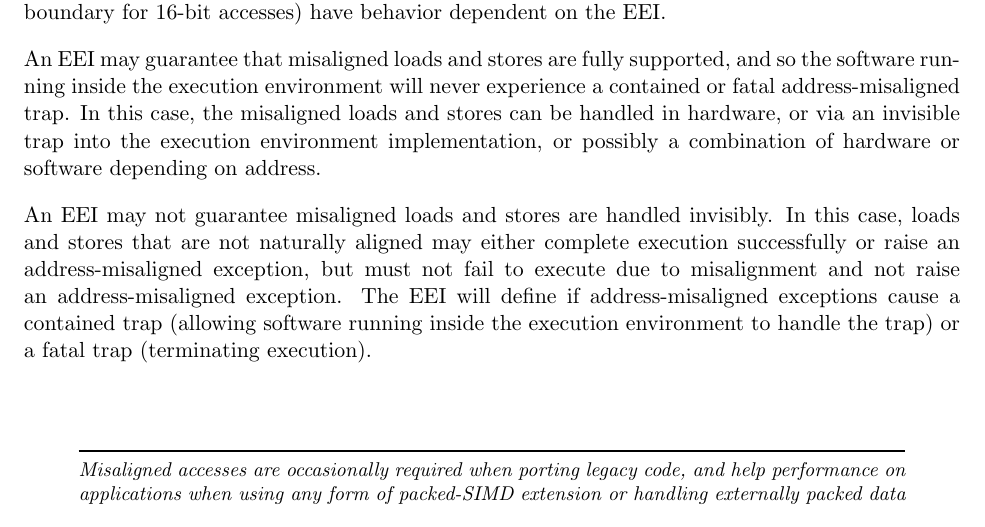
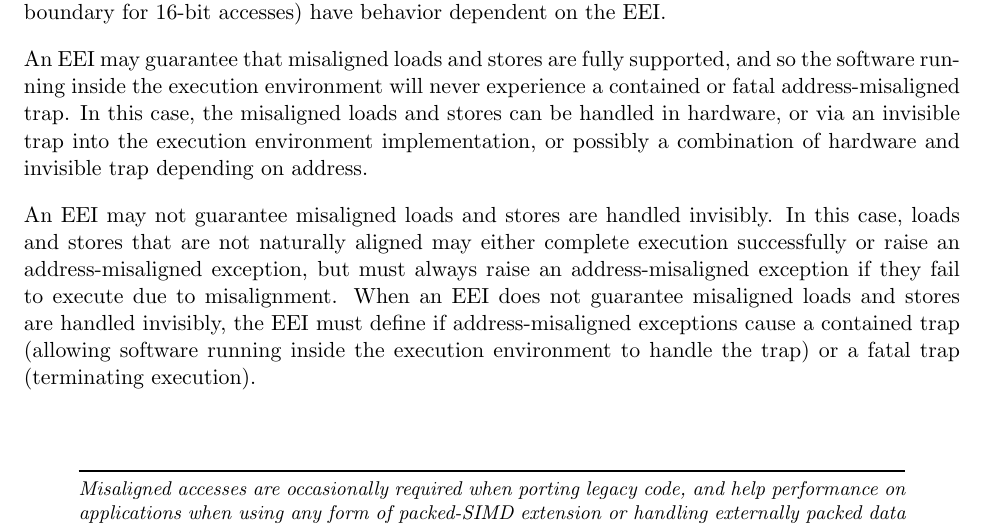
Before and after one commit to riscv/riscv-isa-manual, a LaTeX thesis (src/riscv-spec.tex, which reads src/rv32.tex): part of page 38 of 245, cut so that both start at the same text. Compiled offline with pdfLaTeX.

Commit message:
Clarified language around action of execution environment with misaligned-address traps.

```diff
--- a/src/rv32.tex
+++ b/src/rv32.tex
@@ -1028,16 +1028,18 @@ environment will never experience a contained or fatal
 address-misaligned trap.  In this case, the misaligned loads and
 stores can be handled in hardware, or via an invisible trap into the
 execution environment implementation, or possibly a combination of
-hardware or software depending on address.
+hardware and invisible trap depending on address.
 
 An EEI may not guarantee misaligned loads and stores are handled
 invisibly.  In this case, loads and stores that are not naturally
 aligned may either complete execution successfully or raise an
-address-misaligned exception, but must not fail to execute due to
-misalignment and not raise an address-misaligned exception.  The EEI
-will define if address-misaligned exceptions cause a contained trap
-(allowing software running inside the execution environment to handle
-the trap) or a fatal trap (terminating execution).
+address-misaligned exception, but must always raise an
+address-misaligned exception if they fail to execute due to
+misalignment.  When an EEI does not guarantee misaligned loads and
+stores are handled invisibly, the EEI must define if
+address-misaligned exceptions cause a contained trap (allowing
+software running inside the execution environment to handle the trap)
+or a fatal trap (terminating execution).
 
 \begin{commentary}
 Misaligned accesses are occasionally required when porting legacy
```
